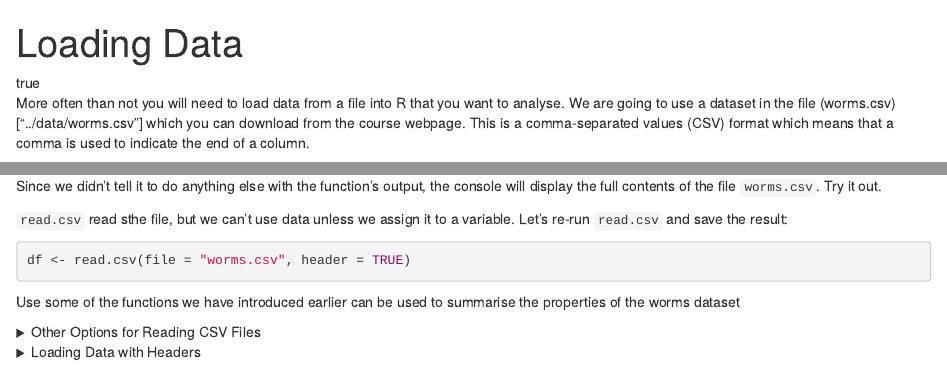
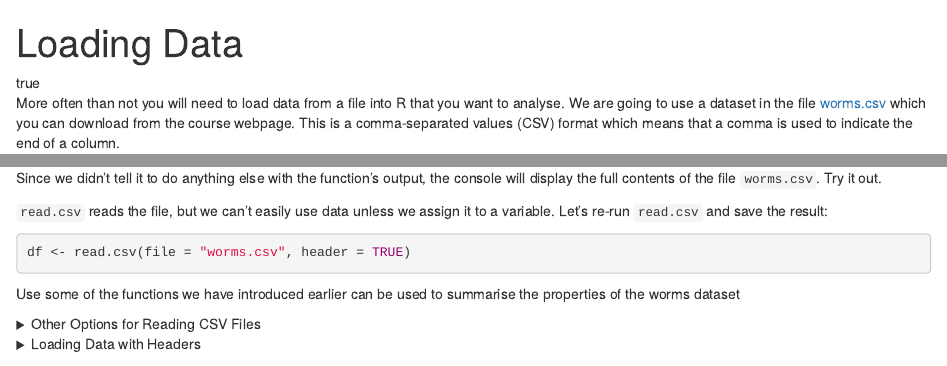
Before and after one commit to UniExeterRSE/intro-to-r, an R Markdown document (_rmarkdown/05_load_data.Rmd): the page in a window 1100 px wide, from its top, and a second part further down, joined at a grey line. Rendered offline with R 4.5, knitr and Pandoc, with nearby package versions.

Commit message:
fix hyperlink

````diff
--- a/_rmarkdown/05_load_data.Rmd
+++ b/_rmarkdown/05_load_data.Rmd
@@ -19,7 +19,7 @@ knitr::opts_chunk$set(echo = TRUE)
 ```
 
 More often than not you will need to load data from a file into R that you want to analyse. We are going to use a
-dataset in the file (worms.csv)["../data/worms.csv"] which you can download from the course webpage.
+dataset in the file [worms.csv]("../data/worms.csv") which you can download from the course webpage.
 This is a comma-separated values (CSV) format which means that a comma is used to indicate the end of a column.
 
 We need to tell our computer where is the file that contains the values - if we forget this step we'll get an error message when trying to read the file. We can load the data into R using `read.csv`.
@@ -41,7 +41,7 @@ The header argument needs to be a logical, we have set `TRUE` indicating that th
 Since we didn't tell it to do anything else with the function's output, the console will display the full contents of the file `worms.csv`.
 Try it out.
 
-`read.csv` read sthe file, but we can't use data unless we assign it to a variable. Let's re-run `read.csv` and
+`read.csv` reads the file, but we can't easily use data unless we assign it to a variable. Let's re-run `read.csv` and
 save the result:
 
 ```{r, eval = FALSE}
````
